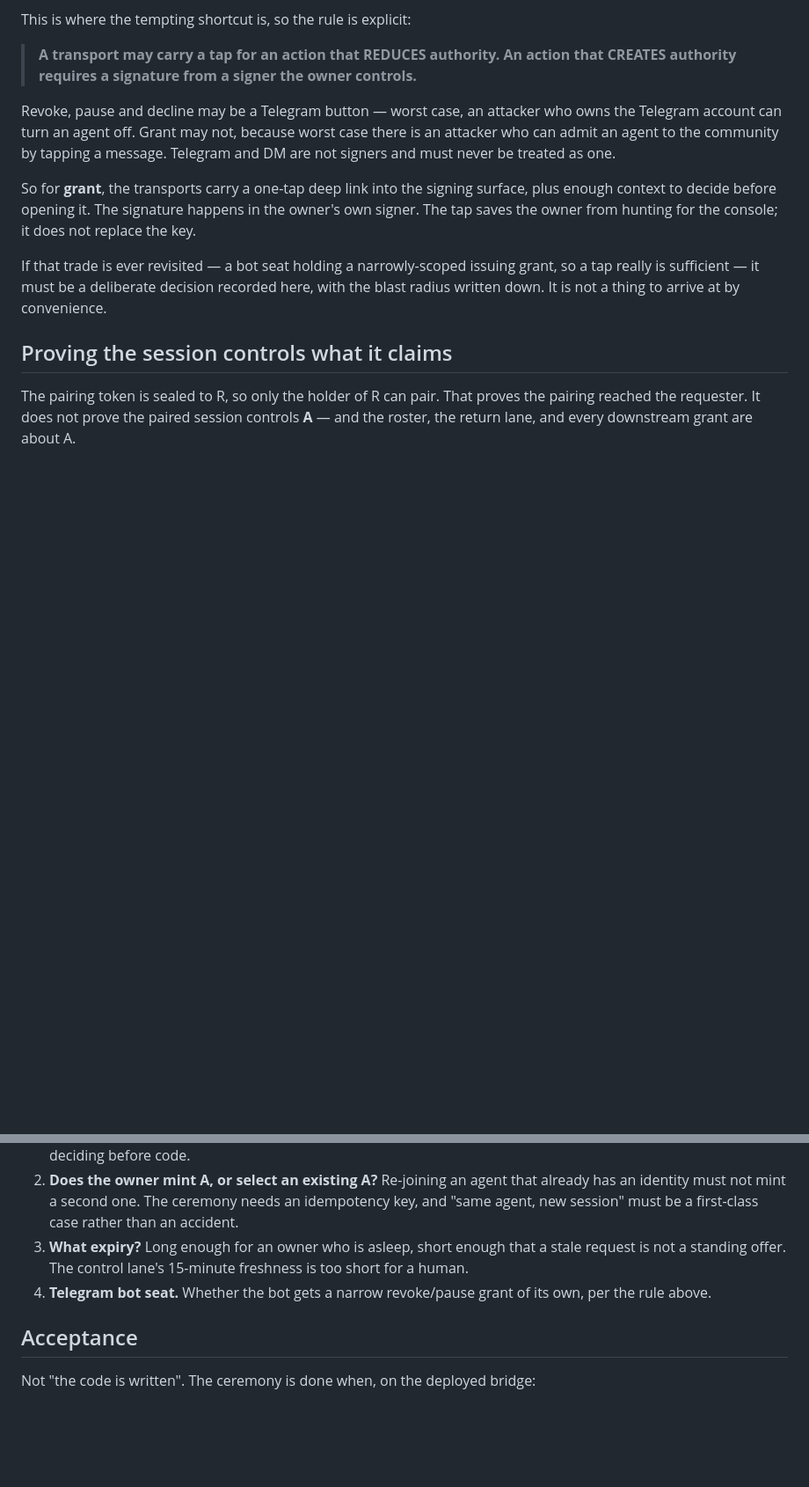
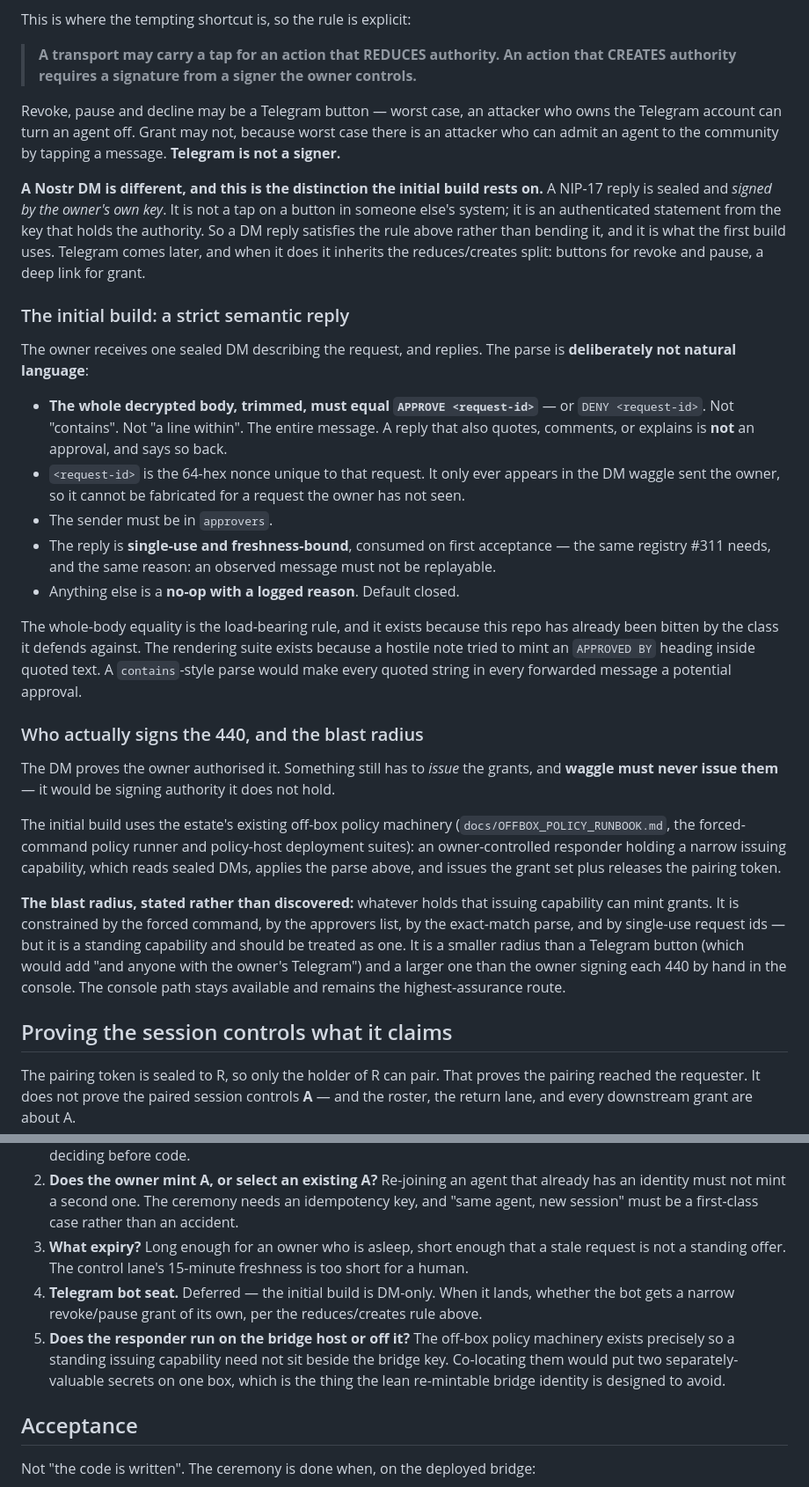
Before and after one commit to JAFairweather/waggle, a Markdown page: docs/DESIGN_JOIN.md, 2 parts joined by grey strips. Shown at 88% size. Rendered like a GitHub page; blank space fills up the shorter version.

Commit message:
Settle the approval plane on a signed DM reply, with the parse pinned
Owner's call: a strict semantic reply to a DM for the initial build, Telegram
later. That fits the rule the spec already states rather than bending it — a
NIP-17 reply is sealed and signed by the owner's OWN key, so it is an
authenticated statement from the key that holds the authority, not a tap on a
button in someone else's system. Telegram is not a signer; a DM is.

Pins the parse, because this is the part that goes wrong: the WHOLE decrypted
body, trimmed, must equal `APPROVE <request-id>`. Not contains, not a line
within. The request id is a 64-hex nonce that only ever appears in the DM
waggle sent the owner, so it cannot be fabricated for a request the owner has
not seen; the sender must be an approver; the reply is single-use and
freshness-bound. Anything else is a no-op with a logged reason.

Whole-body equality is load-bearing and the reason is on the record: the
rendering suite exists because a hostile note tried to mint an APPROVED BY
heading inside quoted text. A contains-style parse would make every quoted
string in every forwarded message a potential approval.

Names what actually issues the 440 and the blast radius rather than leaving it
implicit. waggle must never issue grants — that is signing authority it does
not hold — so the initial build uses the estate's off-box policy machinery: an
owner-controlled responder holding a narrow issuing capability. That is a
STANDING capability and is written down as one: smaller radius than a Telegram
button, larger than signing each 440 by hand, and the console path stays
available as the highest-assurance route.

Adds a fifth open question — whether the responder runs off-box — since
co-locating a standing issuing capability with the bridge key would put two
separately-valuable secrets on one host, which is what the lean re-mintable
bridge identity exists to avoid.

Co-Authored-By: Claude <noreply@anthropic.com>

```diff
--- a/docs/DESIGN_JOIN.md
+++ b/docs/DESIGN_JOIN.md
@@ -100,16 +100,51 @@ This is where the tempting shortcut is, so the rule is explicit:
 
 Revoke, pause and decline may be a Telegram button — worst case, an attacker who owns the
 Telegram account can turn an agent off. Grant may not, because worst case there is an attacker
-who can admit an agent to the community by tapping a message. Telegram and DM are not signers and
-must never be treated as one.
+who can admit an agent to the community by tapping a message. **Telegram is not a signer.**
 
-So for **grant**, the transports carry a one-tap deep link into the signing surface, plus enough
-context to decide before opening it. The signature happens in the owner's own signer. The tap
-saves the owner from hunting for the console; it does not replace the key.
+**A Nostr DM is different, and this is the distinction the initial build rests on.** A NIP-17
+reply is sealed and *signed by the owner's own key*. It is not a tap on a button in someone
+else's system; it is an authenticated statement from the key that holds the authority. So a DM
+reply satisfies the rule above rather than bending it, and it is what the first build uses.
+Telegram comes later, and when it does it inherits the reduces/creates split: buttons for revoke
+and pause, a deep link for grant.
 
-If that trade is ever revisited — a bot seat holding a narrowly-scoped issuing grant, so a tap
-really is sufficient — it must be a deliberate decision recorded here, with the blast radius
-written down. It is not a thing to arrive at by convenience.
+### The initial build: a strict semantic reply
+
+The owner receives one sealed DM describing the request, and replies. The parse is
+**deliberately not natural language**:
+
+- **The whole decrypted body, trimmed, must equal `APPROVE <request-id>`** — or `DENY
+  <request-id>`. Not "contains". Not "a line within". The entire message. A reply that also
+  quotes, comments, or explains is **not** an approval, and says so back.
+- `<request-id>` is the 64-hex nonce unique to that request. It only ever appears in the DM
+  waggle sent the owner, so it cannot be fabricated for a request the owner has not seen.
+- The sender must be in `approvers`.
+- The reply is **single-use and freshness-bound**, consumed on first acceptance — the same
+  registry #311 needs, and the same reason: an observed message must not be replayable.
+- Anything else is a **no-op with a logged reason**. Default closed.
+
+The whole-body equality is the load-bearing rule, and it exists because this repo has already
+been bitten by the class it defends against. The rendering suite exists because a hostile note
+tried to mint an `APPROVED BY` heading inside quoted text. A `contains`-style parse would make
+every quoted string in every forwarded message a potential approval.
+
+### Who actually signs the 440, and the blast radius
+
+The DM proves the owner authorised it. Something still has to *issue* the grants, and **waggle
+must never issue them** — it would be signing authority it does not hold.
+
+The initial build uses the estate's existing off-box policy machinery (`docs/OFFBOX_POLICY_RUNBOOK.md`,
+the forced-command policy runner and policy-host deployment suites): an owner-controlled
+responder holding a narrow issuing capability, which reads sealed DMs, applies the parse above,
+and issues the grant set plus releases the pairing token.
+
+**The blast radius, stated rather than discovered:** whatever holds that issuing capability can
+mint grants. It is constrained by the forced command, by the approvers list, by the exact-match
+parse, and by single-use request ids — but it is a standing capability and should be treated as
+one. It is a smaller radius than a Telegram button (which would add "and anyone with the
+owner's Telegram") and a larger one than the owner signing each 440 by hand in the console.
+The console path stays available and remains the highest-assurance route.
 
 ## Proving the session controls what it claims
 
@@ -175,8 +210,12 @@ disagree with the first.
    new session" must be a first-class case rather than an accident.
 3. **What expiry?** Long enough for an owner who is asleep, short enough that a stale request is
    not a standing offer. The control lane's 15-minute freshness is too short for a human.
-4. **Telegram bot seat.** Whether the bot gets a narrow revoke/pause grant of its own, per the
-   rule above.
+4. **Telegram bot seat.** Deferred — the initial build is DM-only. When it lands, whether the
+   bot gets a narrow revoke/pause grant of its own, per the reduces/creates rule above.
+5. **Does the responder run on the bridge host or off it?** The off-box policy machinery exists
+   precisely so a standing issuing capability need not sit beside the bridge key. Co-locating
+   them would put two separately-valuable secrets on one box, which is the thing the lean
+   re-mintable bridge identity is designed to avoid.
 
 ## Acceptance
 
```
